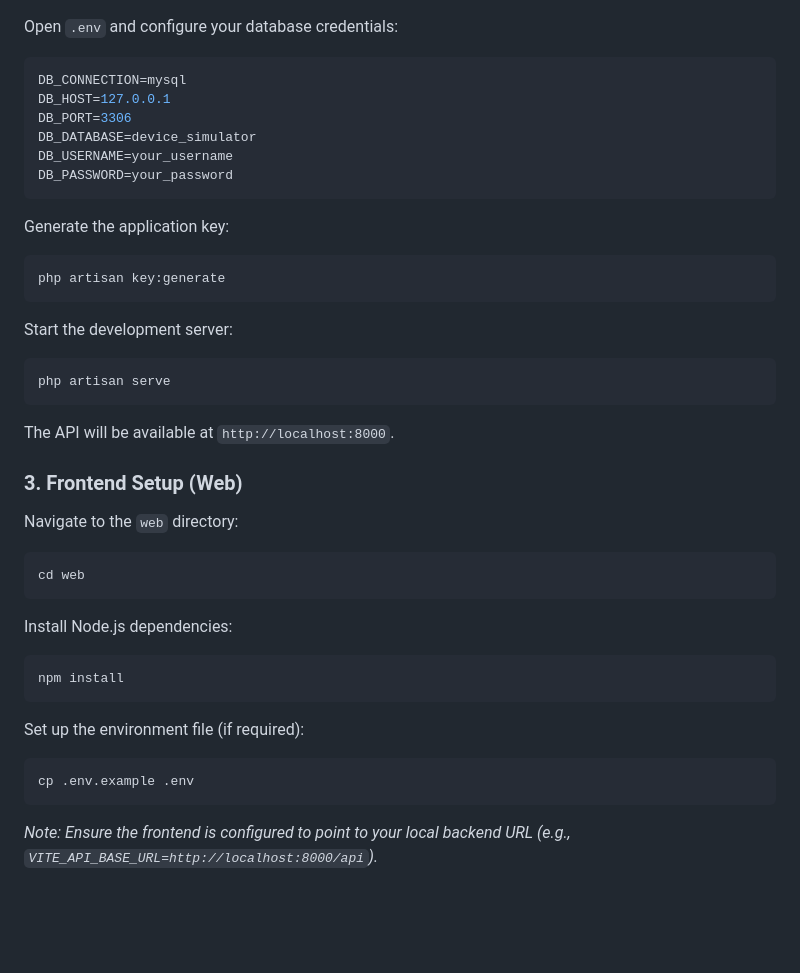
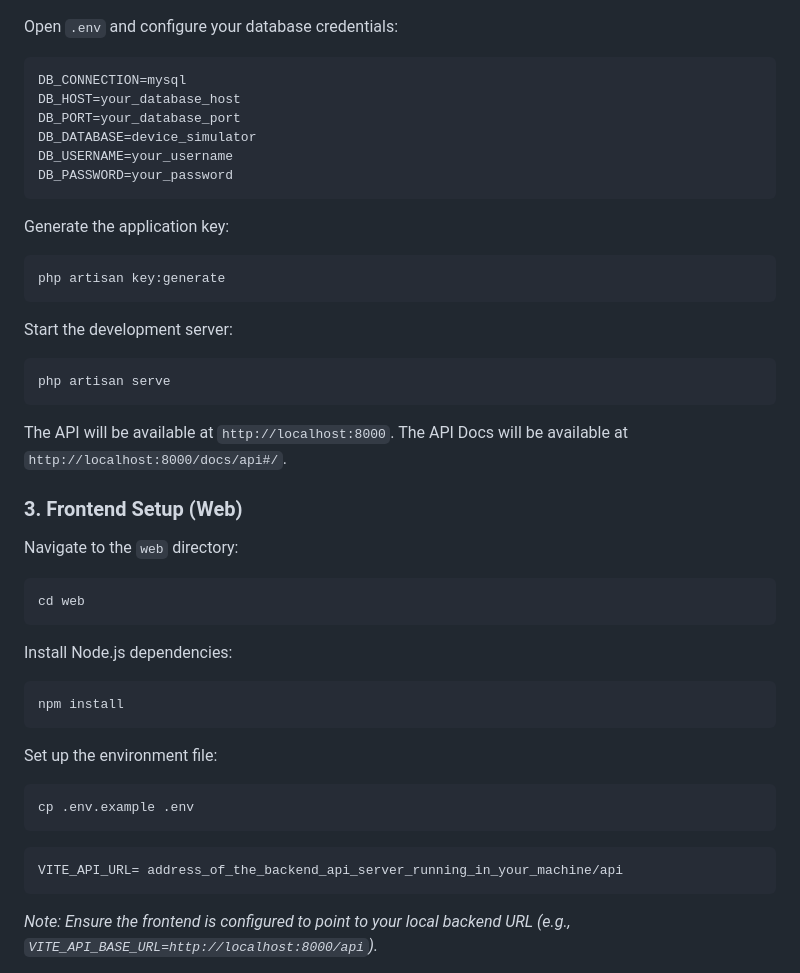
Before and after one commit to protickr/device-simulator-asgnmnt, a Markdown page: README.md, the part around one of its changes. Rendered like a GitHub page; blank space fills up the shorter version.

````diff
--- a/README.md
+++ b/README.md
@@ -68,8 +70,8 @@ Open `.env` and configure your database credentials:
 
 ```ini
 DB_CONNECTION=mysql
-DB_HOST=127.0.0.1
-DB_PORT=3306
+DB_HOST=your_database_host
+DB_PORT=your_database_port
 DB_DATABASE=device_simulator
 DB_USERNAME=your_username
 DB_PASSWORD=your_password
@@ -88,6 +90,7 @@ php artisan serve
 ```
 
 The API will be available at `http://localhost:8000`.
+The API Docs will be available at `http://localhost:8000/docs/api#/`.
 
 ### 3. Frontend Setup (Web)
 
@@ -103,10 +106,14 @@ Install Node.js dependencies:
 npm install
 ```
 
-Set up the environment file (if required):
+Set up the environment file:
 
 ```bash
 cp .env.example .env
+```
+
+```ini
+VITE_API_URL= address_of_the_backend_api_server_running_in_your_machine/api
 ```
 
 *Note: Ensure the frontend is configured to point to your local backend URL (e.g., `VITE_API_BASE_URL=http://localhost:8000/api`).*
````
Also changed, not shown: other parts of README.md (+10 -8 lines).
